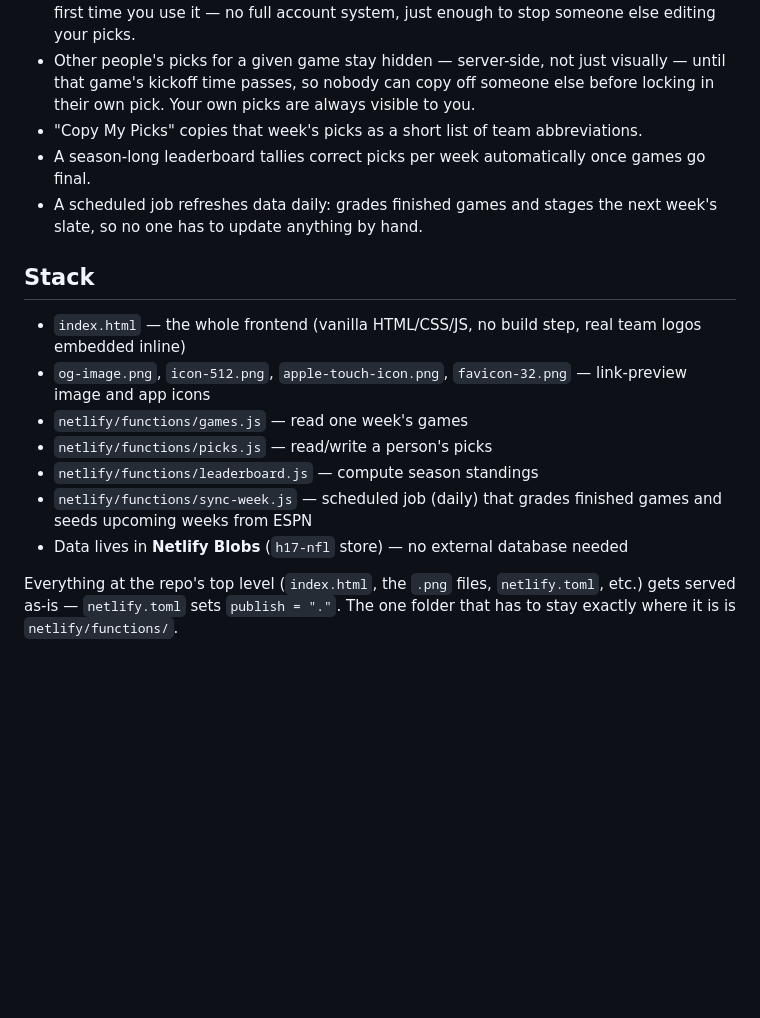
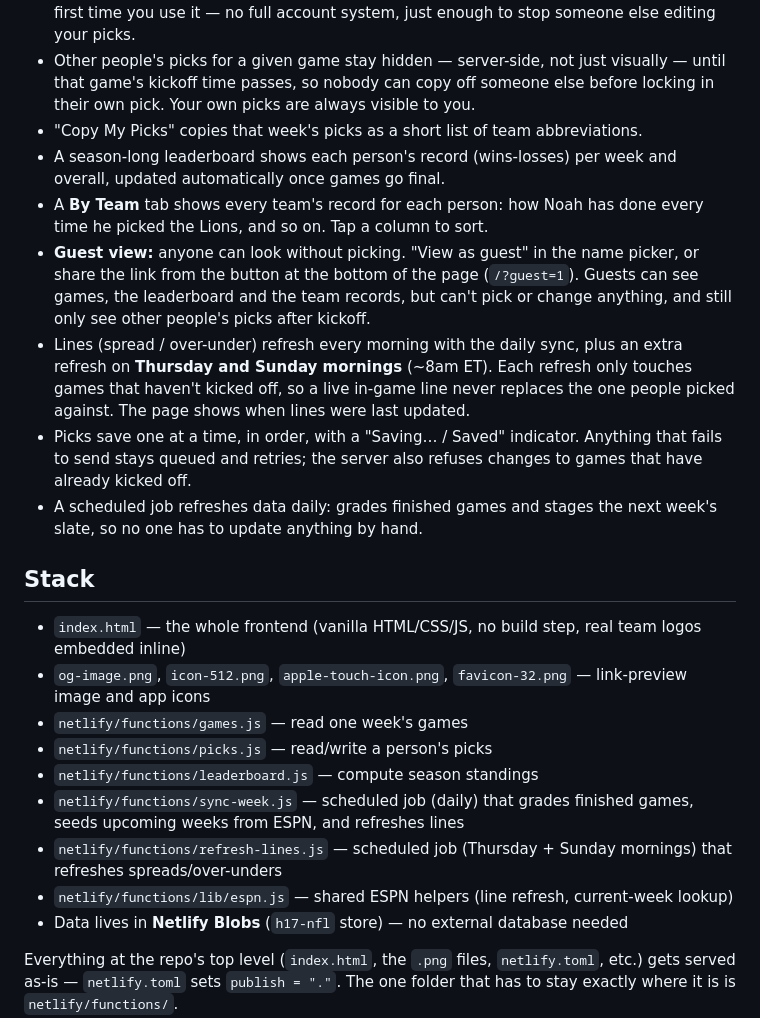
Before and after one commit to 23noahb/H17NFL, a Markdown page: README.md, the part around the change. Rendered like a GitHub page; blank space fills up the shorter version.

```diff
--- a/README.md
+++ b/README.md
@@ -8,7 +8,11 @@ A weekly NFL pick'em site for the group, built as a static frontend + Netlify Fu
 - Click a team to pick them; the loser greys out. Picks save automatically per person (Joe / Loop / Noah / Tom, chosen from the header). Each name is protected by a PIN you set the first time you use it — no full account system, just enough to stop someone else editing your picks.
 - Other people's picks for a given game stay hidden — server-side, not just visually — until that game's kickoff time passes, so nobody can copy off someone else before locking in their own pick. Your own picks are always visible to you.
 - "Copy My Picks" copies that week's picks as a short list of team abbreviations.
-- A season-long leaderboard tallies correct picks per week automatically once games go final.
+- A season-long leaderboard shows each person's record (wins-losses) per week and overall, updated automatically once games go final.
+- A **By Team** tab shows every team's record for each person: how Noah has done every time he picked the Lions, and so on. Tap a column to sort.
+- **Guest view:** anyone can look without picking. "View as guest" in the name picker, or share the link from the button at the bottom of the page (`/?guest=1`). Guests can see games, the leaderboard and the team records, but can't pick or change anything, and still only see other people's picks after kickoff.
+- Lines (spread / over-under) refresh every morning with the daily sync, plus an extra refresh on **Thursday and Sunday mornings** (~8am ET). Each refresh only touches games that haven't kicked off, so a live in-game line never replaces the one people picked against. The page shows when lines were last updated.
+- Picks save one at a time, in order, with a "Saving… / Saved" indicator. Anything that fails to send stays queued and retries; the server also refuses changes to games that have already kicked off.
 - A scheduled job refreshes data daily: grades finished games and stages the next week's slate, so no one has to update anything by hand.
 
 ## Stack
@@ -18,7 +22,9 @@ A weekly NFL pick'em site for the group, built as a static frontend + Netlify Fu
 - `netlify/functions/games.js` — read one week's games
 - `netlify/functions/picks.js` — read/write a person's picks
 - `netlify/functions/leaderboard.js` — compute season standings
-- `netlify/functions/sync-week.js` — scheduled job (daily) that grades finished games and seeds upcoming weeks from ESPN
+- `netlify/functions/sync-week.js` — scheduled job (daily) that grades finished games, seeds upcoming weeks from ESPN, and refreshes lines
+- `netlify/functions/refresh-lines.js` — scheduled job (Thursday + Sunday mornings) that refreshes spreads/over-unders
+- `netlify/functions/lib/espn.js` — shared ESPN helpers (line refresh, current-week lookup)
 - Data lives in **Netlify Blobs** (`h17-nfl` store) — no external database needed
 
 Everything at the repo's top level (`index.html`, the `.png` files, `netlify.toml`, etc.) gets served as-is — `netlify.toml` sets `publish = "."`. The one folder that has to stay exactly where it is is `netlify/functions/`.
```
